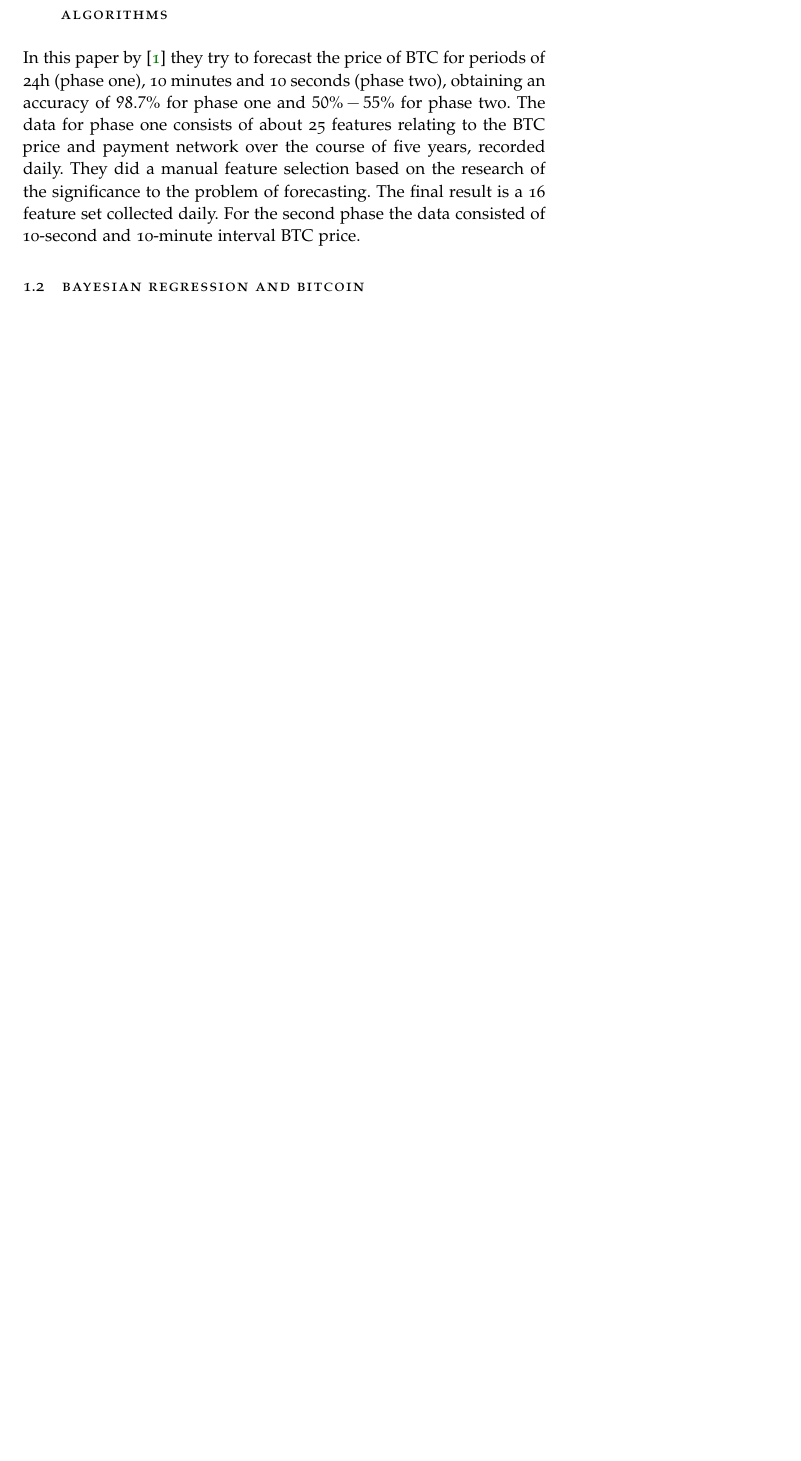
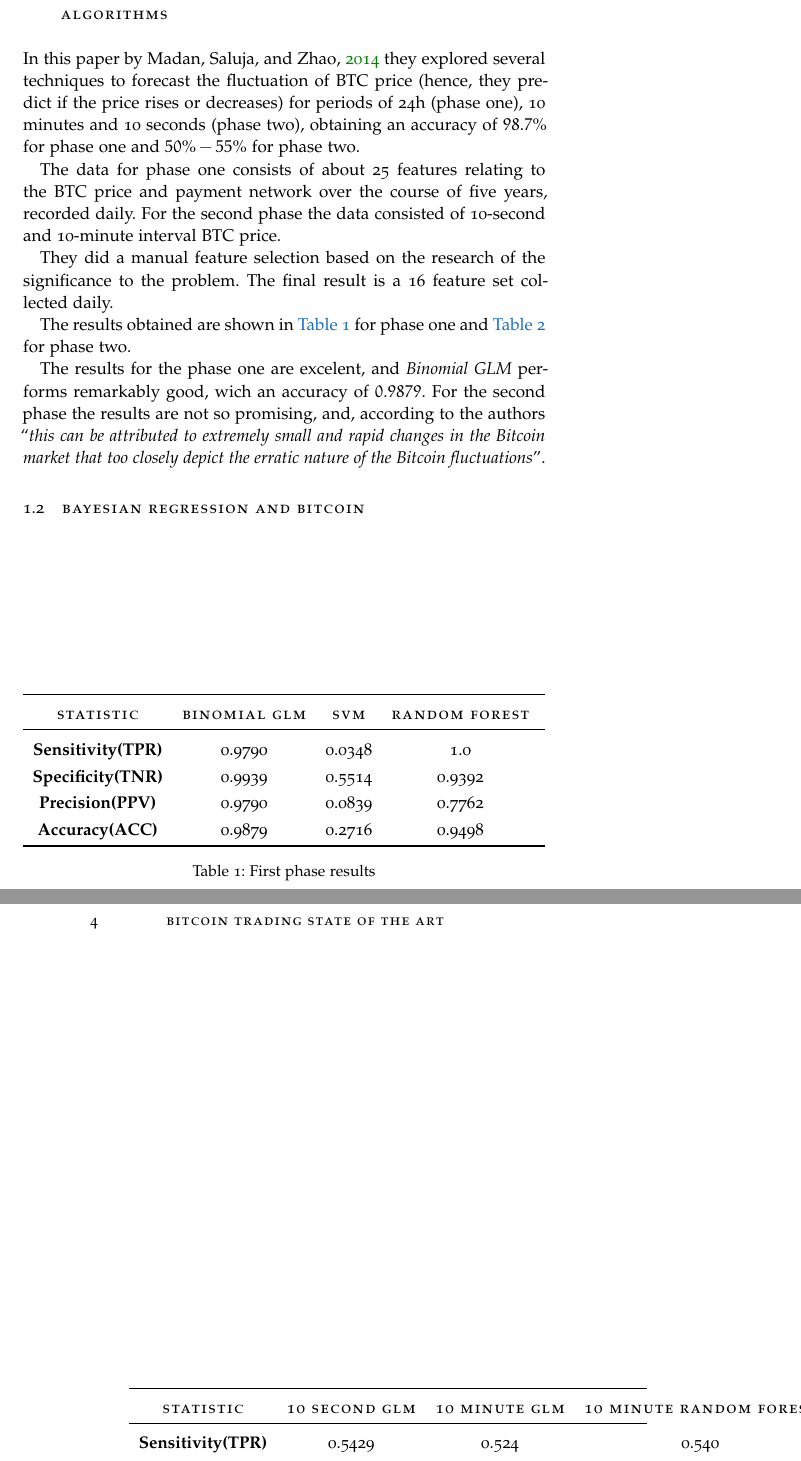
Before and after one commit to Zaka/muia-tfm, a LaTeX thesis (main.tex, which reads Chapters/State-Of-The-Art.tex, classicthesis-config.tex): part of page 11 of 17 before the commit and two parts of pages 11 and 12 of 17 after it, the two joined at a grey line, cut so that both start at the same text, the shorter picture padded with empty space. Compiled offline with pdfLaTeX; a missing font is replaced by an installed copy or a similar font.

Commit message:
Added Madan et al. 2014. to SOTA.
1 - Finished explanation of Madan et al. 2014 to SOTA.
2 - Corrected structure of chapters and parts.
3 - Corrected bibligraphic style in order to show authors + year.

```diff
--- a/Chapters/State-Of-The-Art.tex
+++ b/Chapters/State-Of-The-Art.tex
@@ -4 +4,2 @@
 
+\label{ch:bitcoin-trading-state-of-the-art}
@@ -13,16 +8,74 @@ Summary of State Of The Art.
 
 \section{Automated Bitcoin Trading via Machine Learning Algorithms}
 
-In this paper by \cite{madan_automated_2014} they try to forecast the
-price of BTC for periods of 24h (phase one), 10 minutes and 10 seconds
-(phase two), obtaining an accuracy of $98.7\%$ for phase one and
-$50\% - 55\%$ for phase two. The data for phase one consists of about
-25 features relating to the BTC price and payment network over the
-course of five years, recorded daily. They did a manual feature
-selection based on the research of the significance to the problem of
-forecasting. The final result is a 16 feature set collected daily. For
-the second phase the data consisted of 10-second and 10-minute
+In this paper by \cite{madan_automated_2014} they explored several
+techniques to forecast the fluctuation of BTC price (hence, they
+predict if the price rises or decreases) for periods of 24h (phase
+one), 10 minutes and 10 seconds (phase two), obtaining an accuracy of
+$98.7\%$ for phase one and $50\% - 55\%$ for phase two.
+
+The data for phase one consists of about 25 features relating to the
+BTC price and payment network over the course of five years, recorded
+daily. For the second phase the data consisted of 10-second and 10-minute
 interval BTC price.
+
+They did a manual feature selection based on the research of the
+significance to the problem. The final result is a 16 feature set
+collected daily.
+
+The results obtained are shown in
+\autoref{tab:madanetal-results-phase-one} for phase one and
+\autoref{tab:madanetal-results-phase-two} for phase two.
+
+The results for the phase one are excelent, and \textit{Binomial GLM}
+performs remarkably good, wich an accuracy of $0.9879$. For the second
+phase the results are not so promising, and, according to the authors
+``\textit{this can be attributed to extremely small and rapid changes
+  in the Bitcoin market that too closely depict the erratic nature of
+  the Bitcoin fluctuations}''.
+
+\begin{table}
+  \myfloatalign
+  \begin{tabularx}{\textwidth}{cccc}
+    \toprule
+    \tableheadline{STATISTIC} & \tableheadline{BINOMIAL GLM}
+    & \tableheadline{SVM} & \tableheadline{RANDOM FOREST} \\ \midrule
+    \textbf{Sensitivity(TPR)} & 0.9790 & 0.0348 & 1.0 \\
+    \textbf{Specificity(TNR)} & 0.9939 & 0.5514 & 0.9392 \\
+    \textbf{Precision(PPV)} & 0.9790 & 0.0839 & 0.7762 \\
+    \textbf{Accuracy(ACC)} & 0.9879 & 0.2716 & 0.9498 \\
+    \bottomrule
+  \end{tabularx}
+  \caption[First phase results by \cite{madan_automated_2014}]{First
+    phase results}
+  \label{tab:madanetal-results-phase-one}
+\end{table}
+
+
+
+
+\begin{table}
+  \myfloatalign
+  \resizebox{\columnwidth}{!}{%
+    \begin{tabularx}{\textwidth}{cccc}
+      \toprule
+      \tableheadline{STATISTIC} &
+      \tableheadline{10 SECOND GLM} &
+      \tableheadline{10 MINUTE GLM} &
+      \tableheadline{10 MINUTE RANDOM FOREST} \\ \midrule
+      \textbf{Sensitivity(TPR)} & 0.5429 & 0.524 & 0.540 \\
+      \textbf{Specificity(TNR)} & 0.577 & 0.576 & 0.619 \\
+      \textbf{Precision(PPV)} & 0.574 & 0.551 & 0.581 \\
+      \textbf{Accuracy(ACC)} & 0.085 & 0.539 & 0.574 \\
+      \bottomrule
+    \end{tabularx}
+  }
+  \caption[Second phase results by \cite{madan_automated_2014}]{First
+    phase results}
+  \label{tab:madanetal-results-phase-two}
+
+\end{table}%
+
 
 %------------------------------------------------
 
--- a/classicthesis-config.tex
+++ b/classicthesis-config.tex
@@ -84,10 +84,10 @@ Style\xspace}
 %backend=biber, % Instead of bibtex
 backend=bibtex8,bibencoding=ascii,%
 language=auto,%
-style=numeric-comp,%
+style=authoryear,%
 %style=authoryear-comp, % Author 1999, 2010
 %bibstyle=authoryear,dashed=false, % dashed: substitute rep. author with ---
-sorting=nyt, % name, year, title
+%sorting=nyt, % name, year, title
 maxbibnames=10, % default: 3, et al.
 %backref=true,%
 natbib=true % natbib compatibility mode (\citep and \citet still work)
--- a/main.tex
+++ b/main.tex
@@ -126,3 +126,5 @@
 
 %------------------------------------------------
 
+\ctparttext{Summarize State Of The Art} % Text on the Part 2 page
+                                % describing the content in Part 2
```
Also changed, not shown: FrontBackMatter/Titlepage.tex (+1 -1 lines), Chapters/State-Of-The-Art.tex (8 more changed lines), main.tex (8 more changed lines).
